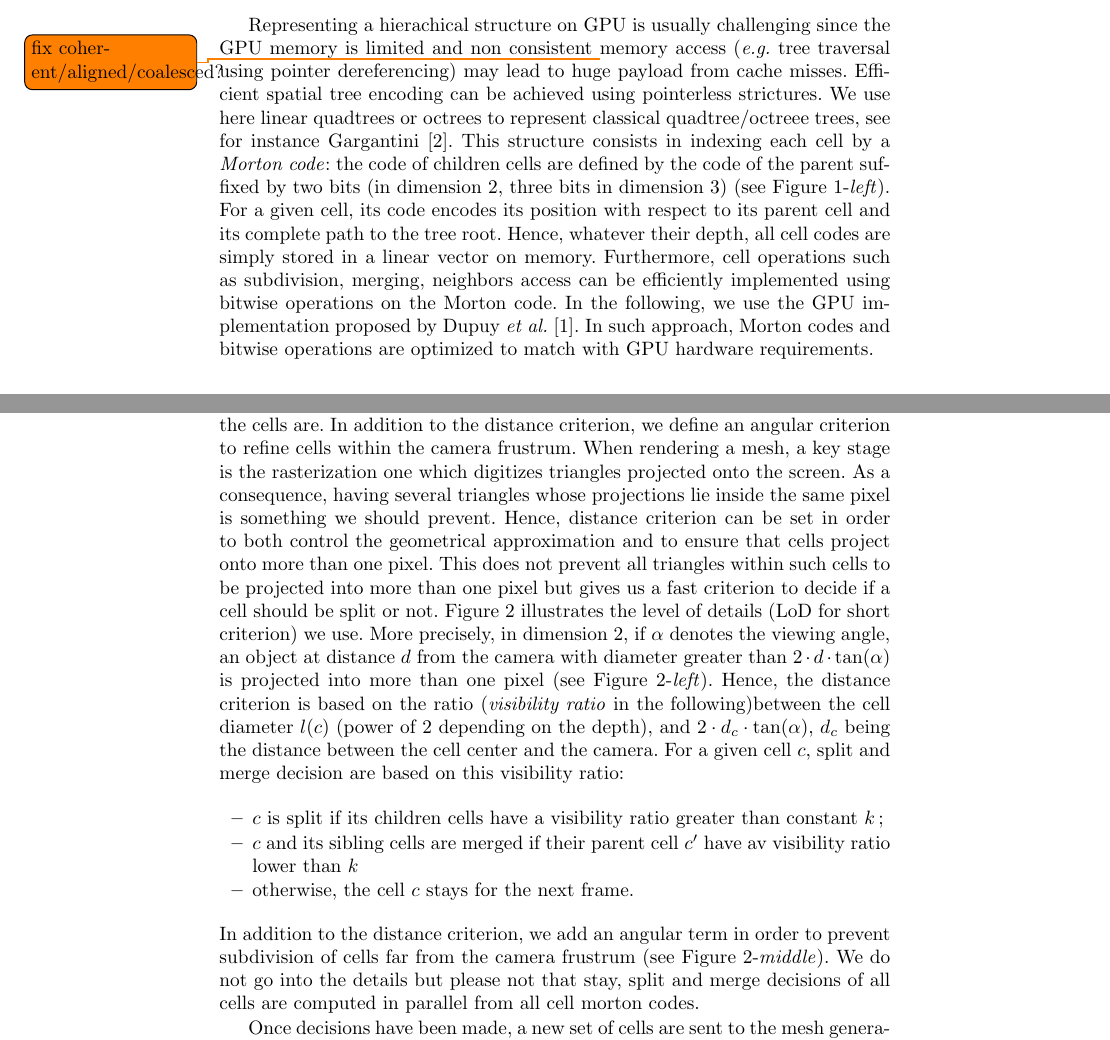
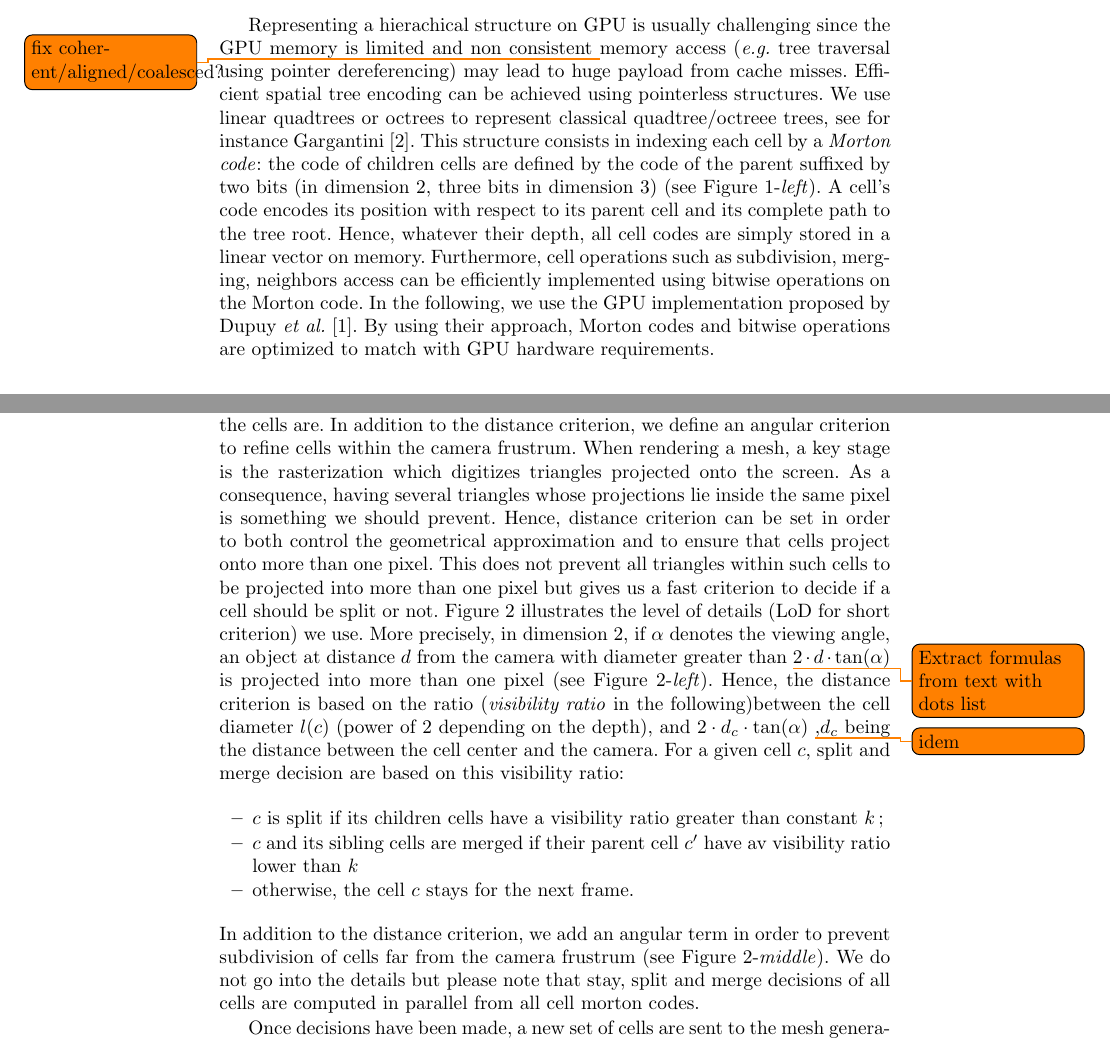
Before and after one commit to dcoeurjo/ICTV, a LaTeX paper (latex/article.tex): two parts of pages 2 and 3 of 6, joined at a grey line, cut so that both start at the same text. Compiled offline with pdfLaTeX.

Commit message:
typo and remarks

```diff
--- a/latex/article.tex
+++ b/latex/article.tex
@@ -116,21 +116,21 @@ Representing a hierachical structure on GPU is usually challenging
 since the GPU memory is limited and non consistent \todo{fix coherent/aligned/coalesced?}
 memory access (\emph{e.g.} tree traversal using pointer dereferencing)
 may lead to huge payload from cache misses.  Efficient spatial tree
-encoding can be achieved using pointerless strictures. We use here
+encoding can be achieved using pointerless structures. We use
 linear quadtrees or octrees to represent classical quadtree/octreee
 trees, see for instance Gargantini
 \cite{gargantini1982effective}. This structure consists in indexing
 each cell by a \emph{Morton code}: the code of children cells are
 defined by the code of the parent suffixed by two bits (in dimension
 2, three bits in dimension 3) (see Figure
-\ref{fig_quadtree_partitionning}-\emph{left}). For a given cell, its
-code encodes its position with respect to its parent cell and its
+\ref{fig_quadtree_partitionning}-\emph{left}). A cell's code encodes
+ its position with respect to its parent cell and its
 complete path to the tree root. Hence, whatever their depth, all cell
 codes are simply stored in a linear vector on memory. Furthermore,
 cell operations such as subdivision, merging, neighbors access can be
 efficiently implemented using bitwise operations on the Morton code.
 In the following, we use the GPU implementation proposed by Dupuy
-\textit{et al.}  \cite{dupuy2014quadtrees}. In such approach, Morton
+\textit{et al.}  \cite{dupuy2014quadtrees}. By using their approach, Morton
 codes and bitwise operations are optimized to match with GPU hardware
 requirements.
 
@@ -171,7 +171,7 @@ dependent criterion to decide if a cell needs to be refined: the
 closer we are to the camera, the finer the cells are. In addition to
 the distance criterion, we define an angular criterion to refine cells
 within the camera frustrum. When rendering a mesh, a key stage is the
-rasterization one which digitizes triangles projected onto the
+rasterization which digitizes triangles projected onto the
 screen. As a consequence, having several triangles whose projections
 lie inside the same pixel is something we should prevent. Hence,
 distance criterion can be set in order to both control the geometrical
@@ -181,13 +181,15 @@ projected into more than one pixel but gives us a fast criterion to
 decide if a cell should be split or not.  Figure \ref{fig_lod_octree}
 illustrates the level of details (LoD for short criterion) we
 use. More precisely, in dimension 2, if $\alpha$ denotes the viewing
-angle, an object at distance $d$ from the camera with diameter greater
-than $2\cdot d\cdot\tan(\alpha)$ is projected into more than one pixel
+angle, an object at distance $d$ from the camera with diameter greater than
+\todo{Extract formulas from text with dots list} $2\cdot d\cdot\tan(\alpha)$
+ is projected into more than one pixel
 (see Figure~\ref{fig_lod_octree}-\emph{left}). Hence, the distance
 criterion is based on the ratio (\emph{visibility ratio} in the
 following)between the cell diameter $l(c)$ (power of 2 depending on
-the depth), and $2\cdot d_c\cdot\tan(\alpha)$, $d_c$ being the
-distance between the cell center and the camera. For a given cell $c$,
+the depth), and
+$2\cdot d_c\cdot\tan(\alpha)$ \todo{idem}
+,$d_c$ being the distance between the cell center and the camera. For a given cell $c$,
 split and merge decision are based on this visibility ratio:
 \begin{itemize}
 \item $c$ is split if its children cells have a visibility ratio
@@ -217,7 +219,7 @@ split and merge decision are based on this visibility ratio:
 In addition to the distance criterion, we add an angular term in order
 to prevent subdivision of cells far from the camera frustrum (see
 Figure~\ref{fig_lod_octree}-\emph{middle}). We do not go into the
-details but please not that stay, split and merge decisions of all cells are computed in
+details but please note that stay, split and merge decisions of all cells are computed in
 parallel from all cell morton codes.
 
 Once decisions have been made, a new set of cells are sent to the mesh
```
